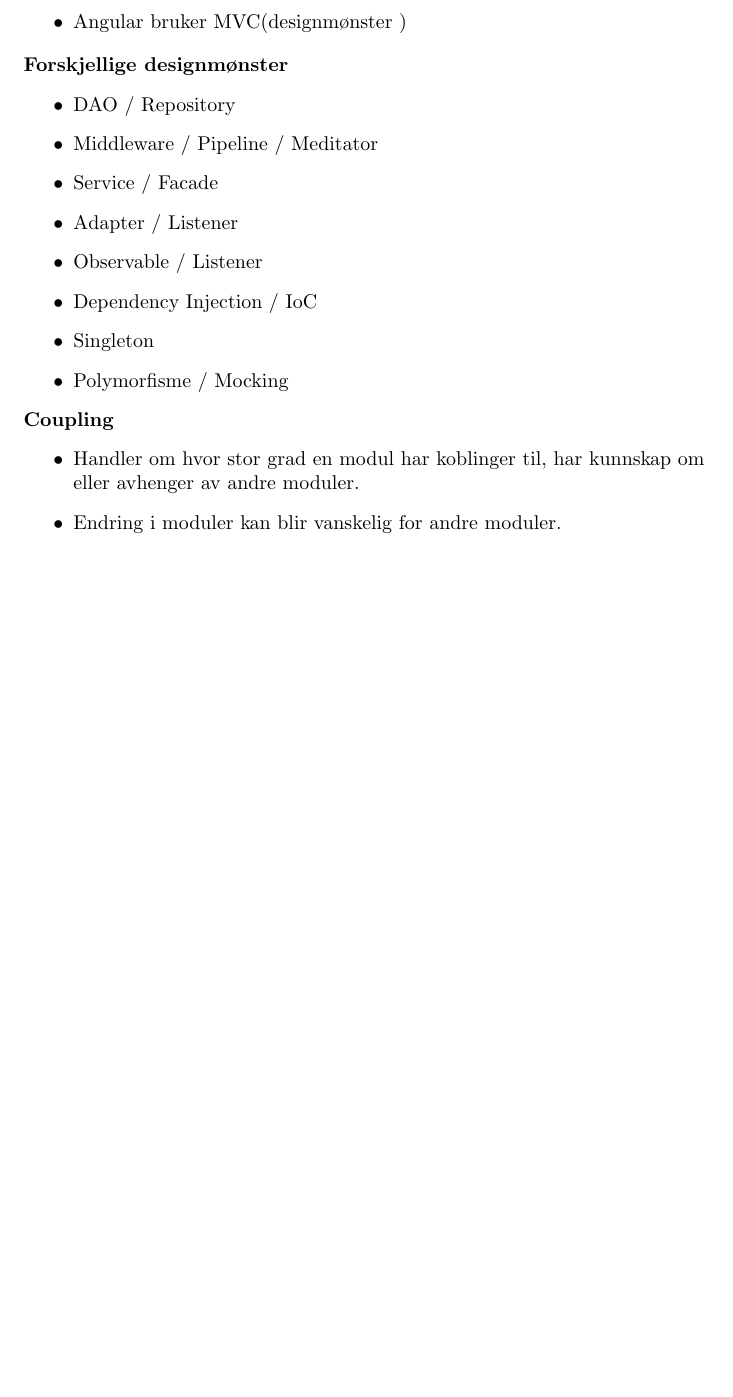
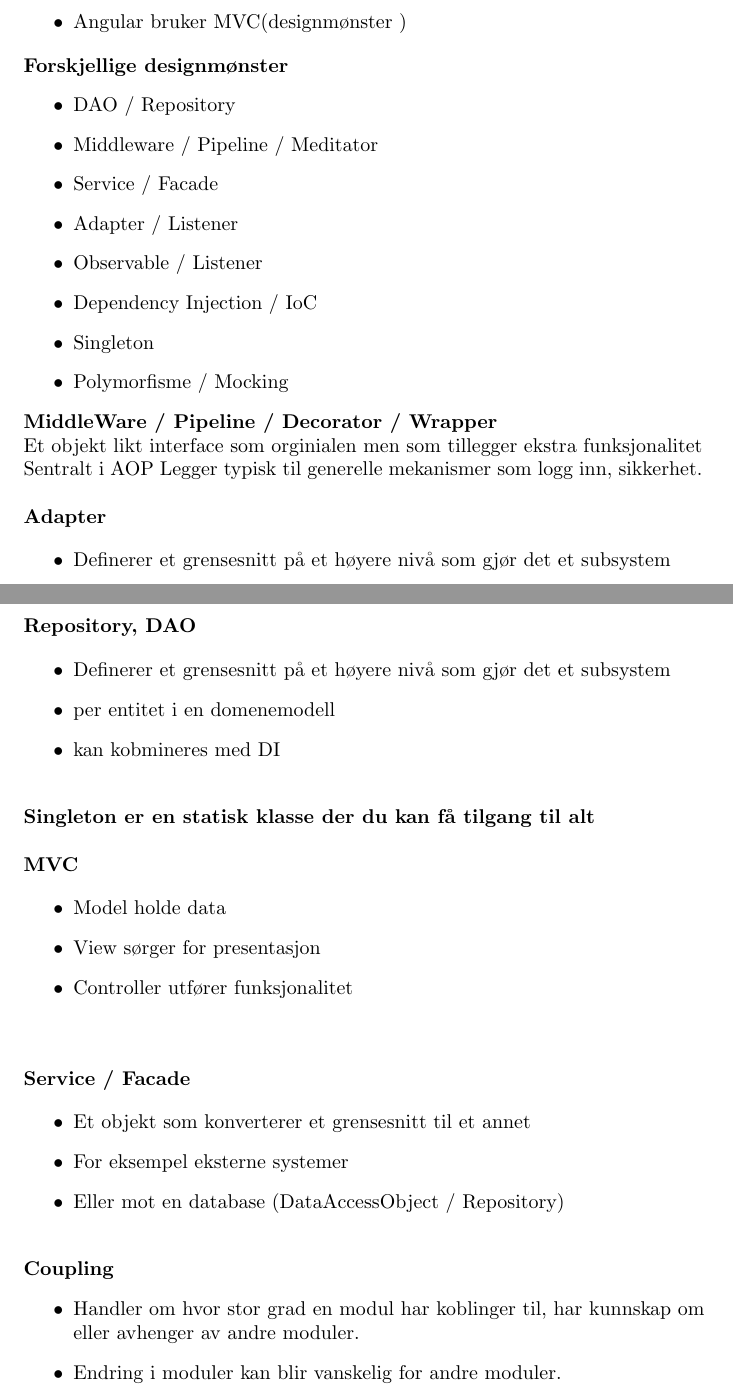
Before and after one commit to williamjar/latech, a LaTeX document (TDAT2003/eksamensøving/designmønstre/designmønstre.tex): part of page 1 of 2 before the commit and two parts of pages 1 and 2 of 3 after it, the two joined at a grey line, cut so that both start at the same text, the shorter picture padded with empty space. Compiled offline with pdfLaTeX.

Commit message:
added files

```diff
--- a/TDAT2003/eksamensøving/designmønstre/designmønstre.tex
+++ b/TDAT2003/eksamensøving/designmønstre/designmønstre.tex
@@ -33,6 +33,52 @@
             \item Polymorfisme / Mocking
         \end{itemize}
 
+        \textbf{MiddleWare / Pipeline / Decorator / Wrapper}\par
+        Et objekt likt interface som orginialen men som tillegger ekstra funksjonalitet
+        Sentralt i AOP
+        Legger typisk til generelle mekanismer som logg inn, sikkerhet.
+        \bigskip
+
+        \textbf{Adapter}\par
+        \begin{itemize}
+            \item Definerer et grensesnitt på et høyere nivå  som gjør det et subsystem
+            \item Service i ReactJS hvor vi legger kall i backed i en serviceclasse.
+        \end{itemize}
+
+
+        \bigskip
+
+        \textbf{Repository, DAO}\par
+        \begin{itemize}
+            \item Definerer et grensesnitt på et høyere nivå  som gjør det et subsystem
+            \item per entitet i en domenemodell
+            \item kan kobmineres med DI
+        \end{itemize}
+        \bigskip
+
+        \textbf{Singleton er en statisk klasse der du kan få tilgang til alt}
+        \bigskip
+
+        \textbf{MVC}\par
+        \begin{itemize}
+            \item Model holde data
+            \item View sørger for presentasjon
+            \item Controller utfører funksjonalitet
+        \end{itemize}
+        \bigskip
+
+
+        \bigskip
+
+        \textbf{Service / Facade}\par
+        \begin{itemize}
+            \item Et objekt som konverterer et grensesnitt til et annet
+            \item For eksempel eksterne systemer
+            \item Eller mot en database (DataAccessObject / Repository)
+        \end{itemize}
+
+
+        \bigskip
         \textbf{Coupling}
         \begin{itemize}
             \item Handler om hvor stor grad en modul har koblinger til, har kunnskap om eller avhenger av andre moduler.
```
Also changed, not shown: TDAT2003/refleksjonsnotat_scrum_william_jarbeaux.tex (deleted, +0 -33 lines), TDAT2003/eksamensøving/designmønstre/designmønstre.pdf, TDAT2003/refleksjonsnotat_scrum_william_jarbeaux.pdf (deleted), TDAT2003/eksamensøving/designmønstre/designmønstre.tex (10 more changed lines).
